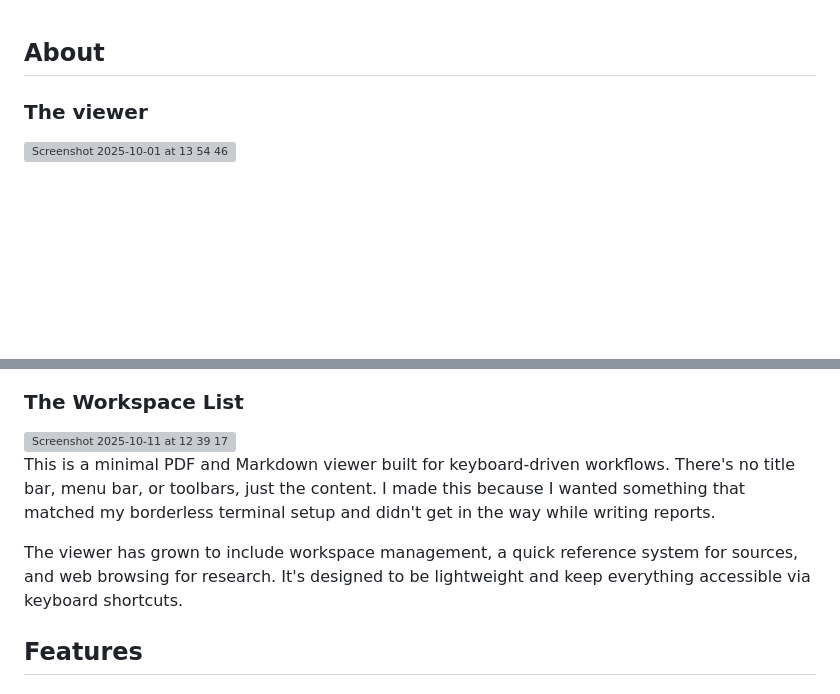
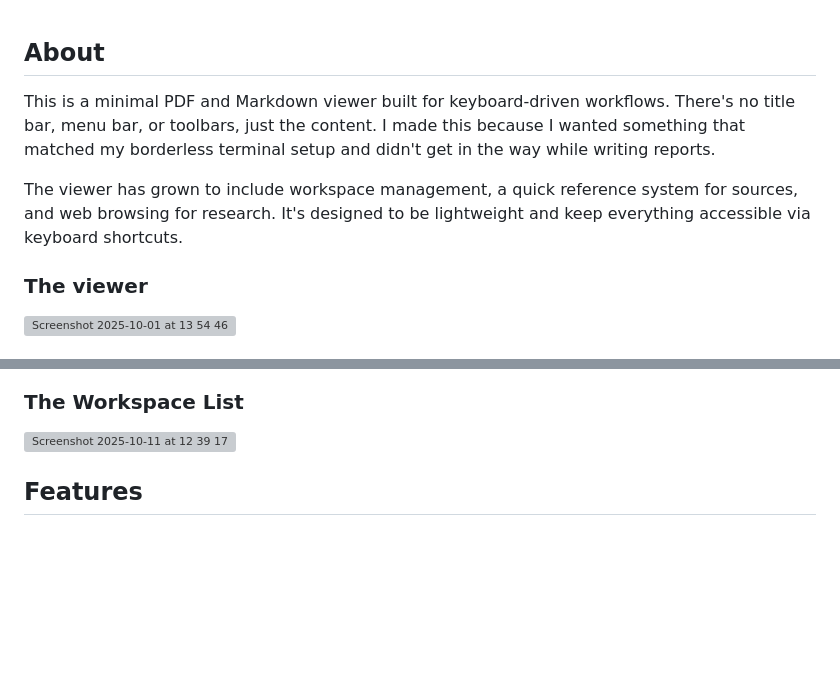
Before and after one commit to Sparkylc2/minimal-academic-report-viewer, a Markdown page: README.md, 2 parts joined by grey strips. Drawn GitHub-style; blank space fills up the shorter version; grey boxes are pictures that could not be loaded.

Commit message:
reorganized readme slightly

```diff
--- a/README.md
+++ b/README.md
@@ -1,5 +1,8 @@
 
 ## About
+This is a minimal PDF and Markdown viewer built for keyboard-driven workflows. There's no title bar, menu bar, or toolbars, just the content. I made this because I wanted something that matched my borderless terminal setup and didn't get in the way while writing reports.
+
+The viewer has grown to include workspace management, a quick reference system for sources, and web browsing for research. It's designed to be lightweight and keep everything accessible via keyboard shortcuts.
 
 ### The viewer
 <img width="504" height="327.33" alt="Screenshot 2025-10-01 at 13 54 46" src="https://github.com/user-attachments/assets/9bf064ce-430b-4e67-b7f7-de61a8034c6a" />
@@ -16,9 +19,7 @@
 ### The Workspace List
 <img width="640" height="360" alt="Screenshot 2025-10-11 at 12 39 17" src="https://github.com/user-attachments/assets/676c92e4-0ebe-4297-951f-bab3476d2dac" />
 
-This is a minimal PDF and Markdown viewer built for keyboard-driven workflows. There's no title bar, menu bar, or toolbars, just the content. I made this because I wanted something that matched my borderless terminal setup and didn't get in the way while writing reports.
 
-The viewer has grown to include workspace management, a quick reference system for sources, and web browsing for research. It's designed to be lightweight and keep everything accessible via keyboard shortcuts.
 
 ## Features
 
```
